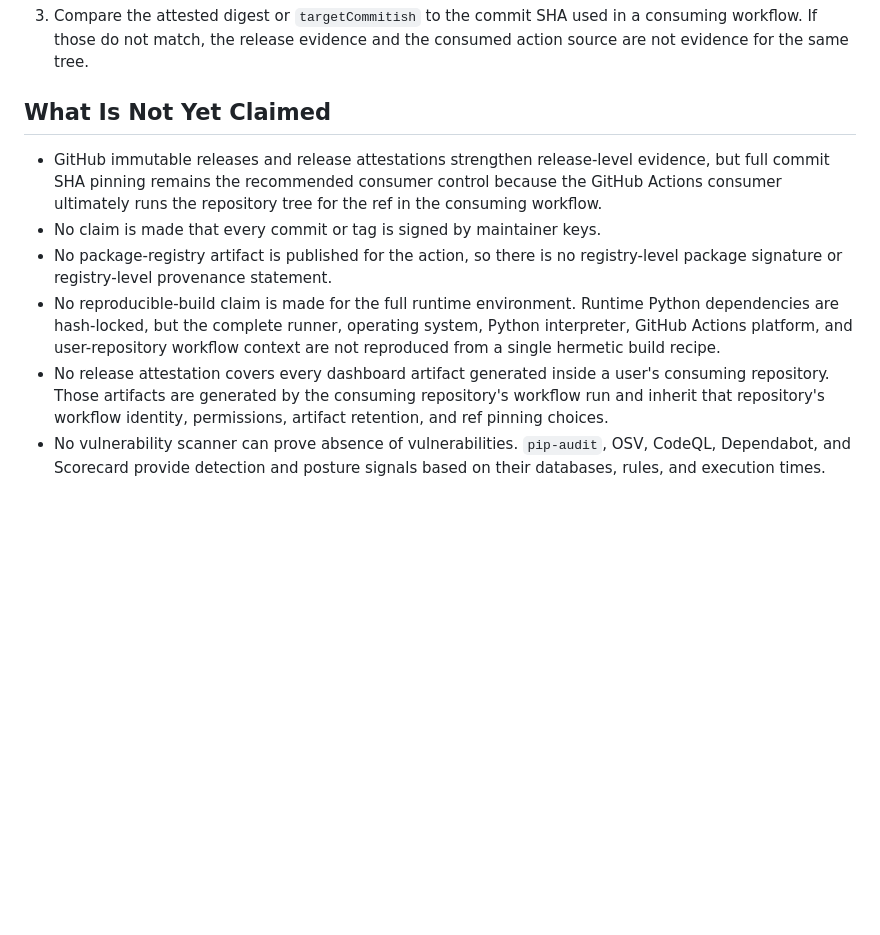
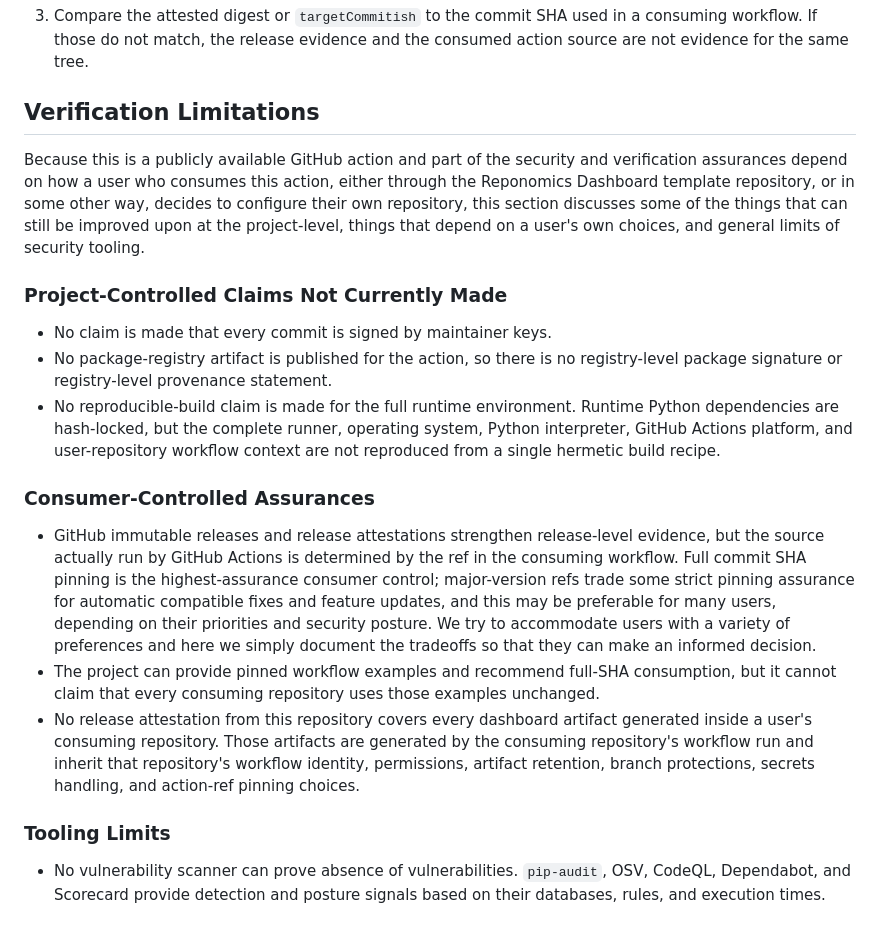
Before and after one commit to reponomics/reponomics-dashboard-action, a Markdown page: docs/PROVENANCE.md, the part around the change. GitHub-like rendering; blank space fills up the shorter version.

```diff
--- a/docs/PROVENANCE.md
+++ b/docs/PROVENANCE.md
@@ -122,11 +122,22 @@ gh release verify TAG --repo reponomics/reponomics-dashboard-action --format jso
 
 3. Compare the attested digest or `targetCommitish` to the commit SHA used in a consuming workflow. If those do not match, the release evidence and the consumed action source are not evidence for the same tree.
 
-## What Is Not Yet Claimed
+## Verification Limitations
 
-- GitHub immutable releases and release attestations strengthen release-level evidence, but full commit SHA pinning remains the recommended consumer control because the GitHub Actions consumer ultimately runs the repository tree for the ref in the consuming workflow.
-- No claim is made that every commit or tag is signed by maintainer keys.
+Because this is a publicly available GitHub action and part of the security and verification assurances depend on how a user who consumes this action, either through the Reponomics Dashboard template repository, or in some other way, decides to configure their own repository, this section discusses some of the things that can still be improved upon at the project-level, things that depend on a user's own choices, and general limits of security tooling.
+
+### Project-Controlled Claims Not Currently Made
+
+- No claim is made that every commit is signed by maintainer keys.
 - No package-registry artifact is published for the action, so there is no registry-level package signature or registry-level provenance statement.
 - No reproducible-build claim is made for the full runtime environment. Runtime Python dependencies are hash-locked, but the complete runner, operating system, Python interpreter, GitHub Actions platform, and user-repository workflow context are not reproduced from a single hermetic build recipe.
-- No release attestation covers every dashboard artifact generated inside a user's consuming repository. Those artifacts are generated by the consuming repository's workflow run and inherit that repository's workflow identity, permissions, artifact retention, and ref pinning choices.
+
+### Consumer-Controlled Assurances
+
+- GitHub immutable releases and release attestations strengthen release-level evidence, but the source actually run by GitHub Actions is determined by the ref in the consuming workflow. Full commit SHA pinning is the highest-assurance consumer control; major-version refs trade some strict pinning assurance for automatic compatible fixes and feature updates, and this may be preferable for many users, depending on their priorities and security posture. We try to accommodate users with a variety of preferences and here we simply document the tradeoffs so that they can make an informed decision.
+- The project can provide pinned workflow examples and recommend full-SHA consumption, but it cannot claim that every consuming repository uses those examples unchanged.
+- No release attestation from this repository covers every dashboard artifact generated inside a user's consuming repository. Those artifacts are generated by the consuming repository's workflow run and inherit that repository's workflow identity, permissions, artifact retention, branch protections, secrets handling, and action-ref pinning choices.
+
+### Tooling Limits
+
 - No vulnerability scanner can prove absence of vulnerabilities. `pip-audit`, OSV, CodeQL, Dependabot, and Scorecard provide detection and posture signals based on their databases, rules, and execution times.
```
Also changed, not shown: docs/FAQ.md (+3 -3 lines).
